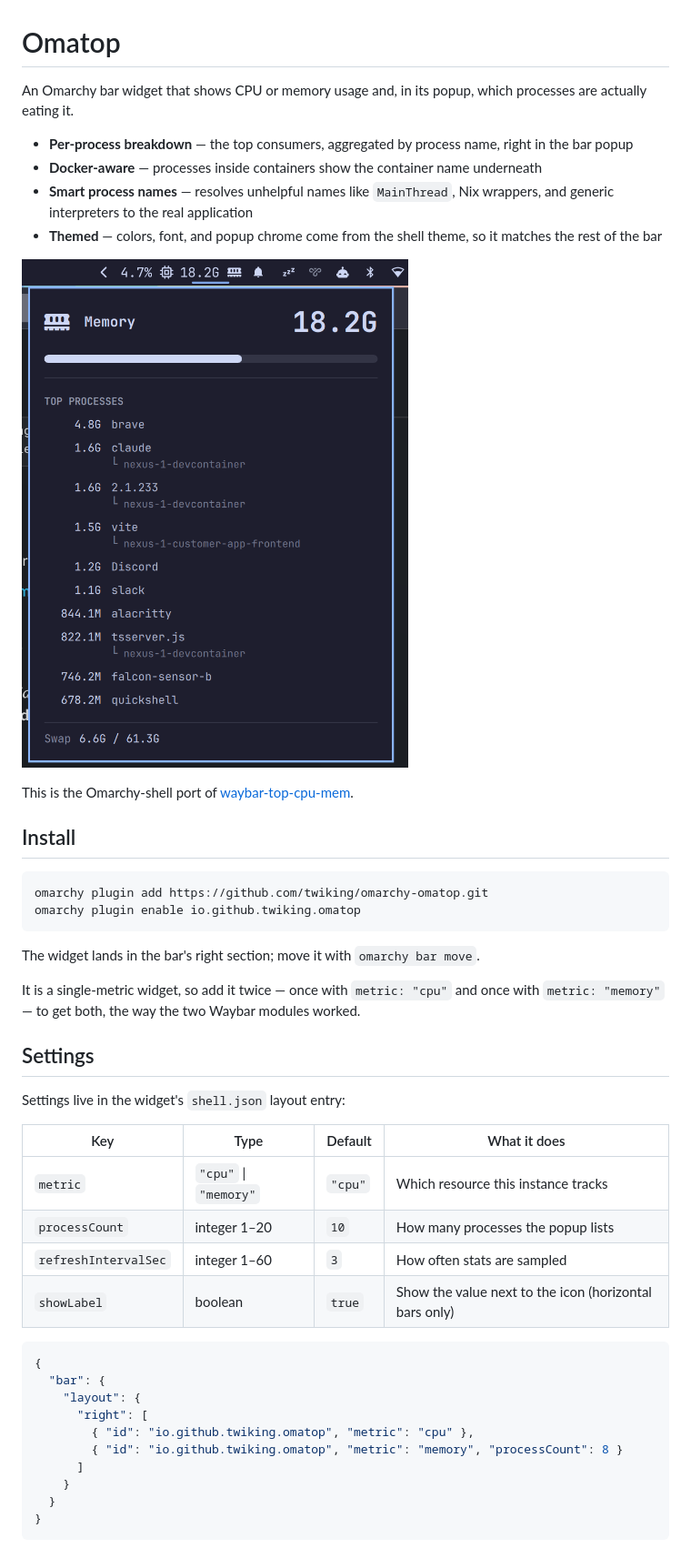
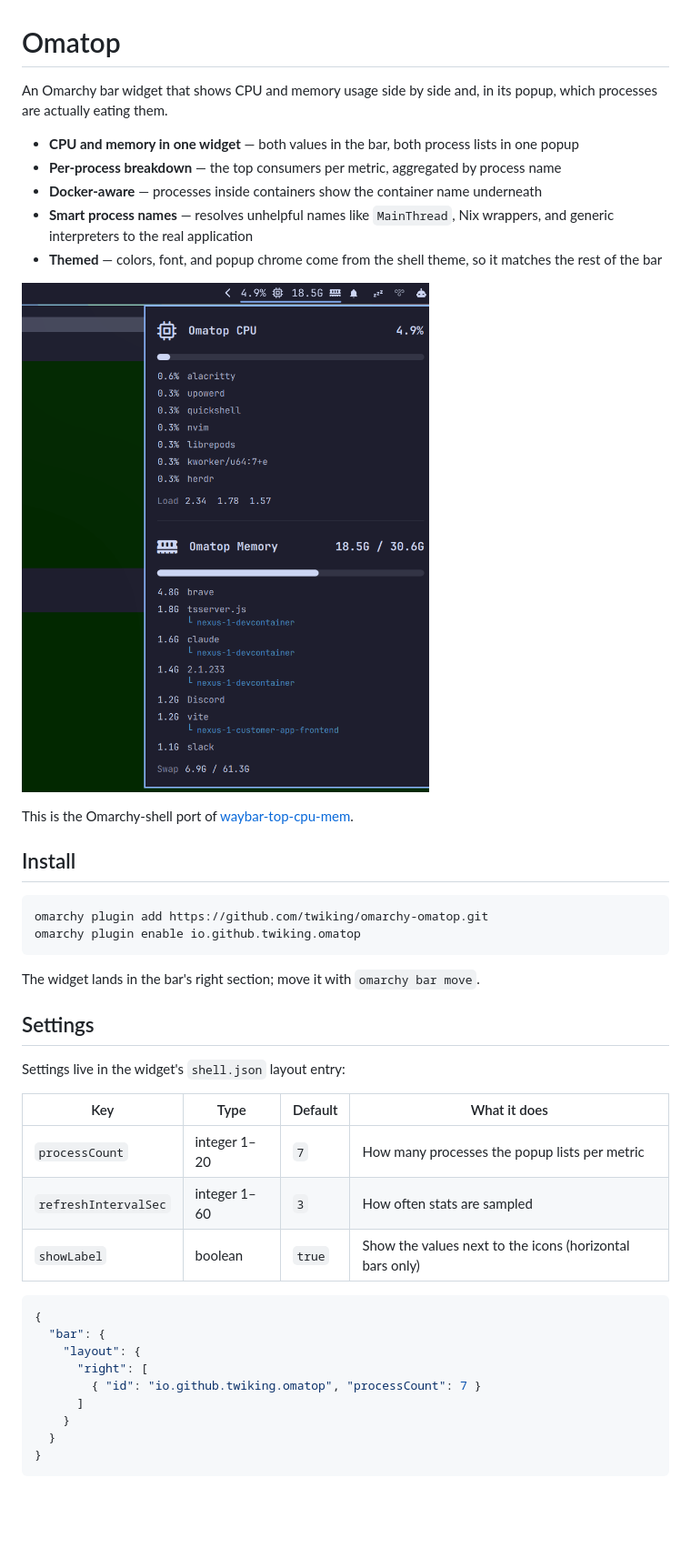
Before and after one commit to twiking/omarchy-omatop, a Markdown page: README.md, the part around one of its changes. Shown at 91% size. GitHub-like rendering; pictures changed too: preview.png; blank space fills up the shorter version.

````diff
--- a/README.md
+++ b/README.md
@@ -1,9 +1,10 @@
 # Omatop
 
-An Omarchy bar widget that shows CPU or memory usage and, in its popup, which
-processes are actually eating it.
+An Omarchy bar widget that shows CPU and memory usage side by side and, in its
+popup, which processes are actually eating them.
 
-- **Per-process breakdown** — the top consumers, aggregated by process name, right in the bar popup
+- **CPU and memory in one widget** — both values in the bar, both process lists in one popup
+- **Per-process breakdown** — the top consumers per metric, aggregated by process name
 - **Docker-aware** — processes inside containers show the container name underneath
 - **Smart process names** — resolves unhelpful names like `MainThread`, Nix wrappers, and generic interpreters to the real application
 - **Themed** — colors, font, and popup chrome come from the shell theme, so it matches the rest of the bar
@@ -22,28 +23,22 @@ omarchy plugin enable io.github.twiking.omatop
 
 The widget lands in the bar's right section; move it with `omarchy bar move`.
 
-It is a single-metric widget, so add it twice — once with `metric: "cpu"` and
-once with `metric: "memory"` — to get both, the way the two Waybar modules
-worked.
-
 ## Settings
 
 Settings live in the widget's `shell.json` layout entry:
 
 | Key | Type | Default | What it does |
 |---|---|---|---|
-| `metric` | `"cpu"` \| `"memory"` | `"cpu"` | Which resource this instance tracks |
-| `processCount` | integer 1–20 | `10` | How many processes the popup lists |
+| `processCount` | integer 1–20 | `7` | How many processes the popup lists per metric |
 | `refreshIntervalSec` | integer 1–60 | `3` | How often stats are sampled |
-| `showLabel` | boolean | `true` | Show the value next to the icon (horizontal bars only) |
+| `showLabel` | boolean | `true` | Show the values next to the icons (horizontal bars only) |
 
 ```json
 {
   "bar": {
     "layout": {
       "right": [
-        { "id": "io.github.twiking.omatop", "metric": "cpu" },
-        { "id": "io.github.twiking.omatop", "metric": "memory", "processCount": 8 }
+        { "id": "io.github.twiking.omatop", "processCount": 7 }
       ]
     }
   }
````
Also changed, not shown: other parts of README.md (+7 -5 lines), 3 other files.
